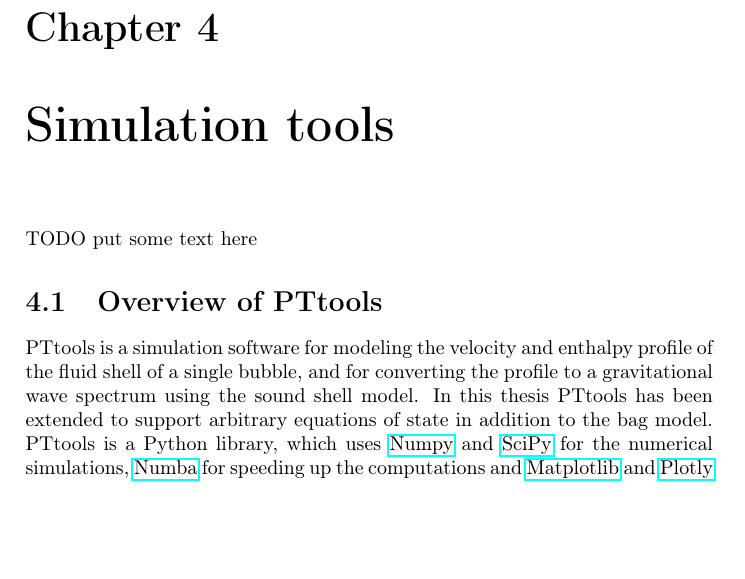
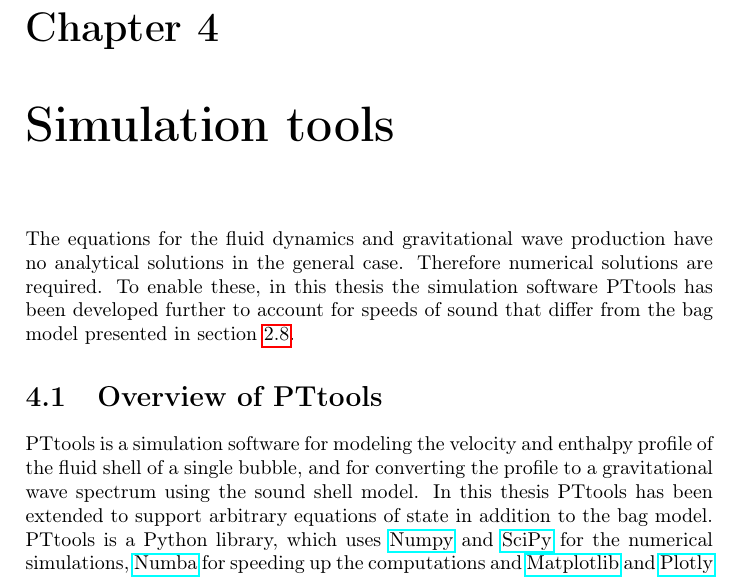
Before and after one commit to AgenttiX/msc-thesis2, a LaTeX thesis (main.tex, which reads tex/simulation.tex): part of page 33 of 38, cut so that both start at the same text, the shorter picture padded with empty space. Compiled offline with pdfLaTeX.

Commit message:
Make a few small fixes on the text

```diff
--- a/tex/simulation.tex
+++ b/tex/simulation.tex
@@ -1,4 +1,6 @@
-TODO put some text here
+The equations for the fluid dynamics and gravitational wave production have no analytical solutions in the general case.
+Therefore numerical solutions are required.
+To enable these, in this thesis the simulation software PTtools has been developed further to account for speeds of sound that differ from the bag model presented in section \ref{bag_model}.
 
 
 \section{Overview of PTtools}
```
Also changed, not shown: tex/gravitational_waves.tex (+1 -1 lines), tex/simulation.tex (2 more changed lines).
